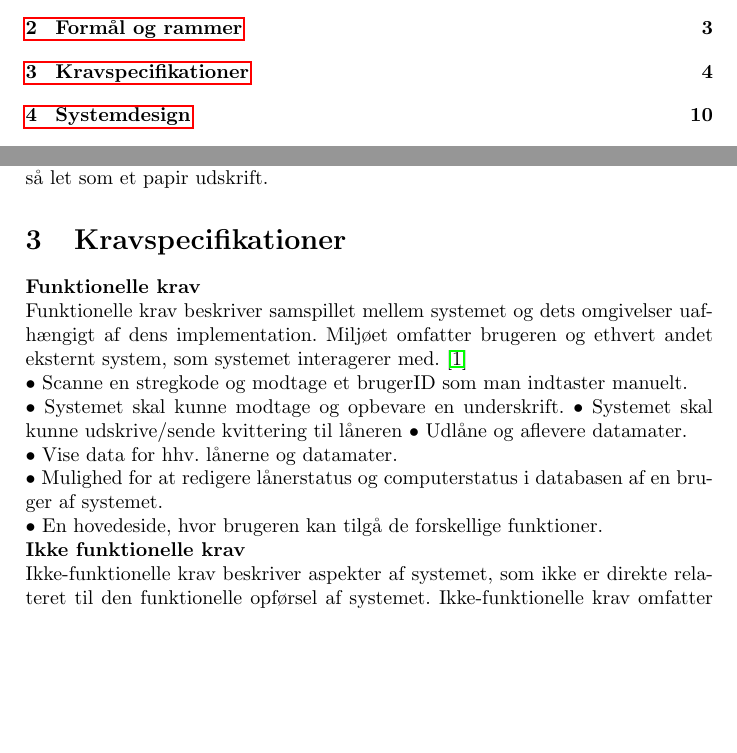
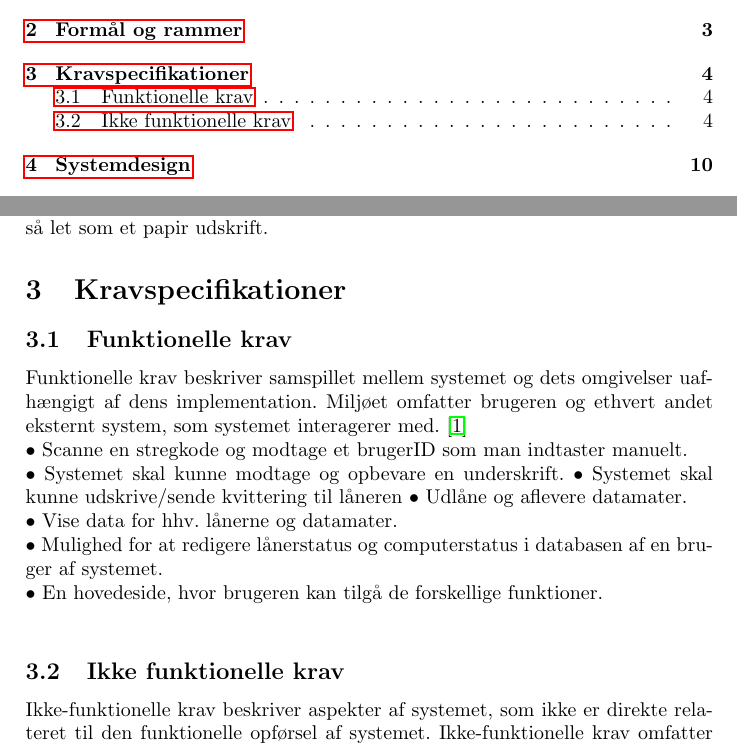
Before and after one commit to CasperAHI/PKSU, a LaTeX document (Skabelon.tex): two parts of pages 2 and 4 of 19, joined at a grey line, cut so that both start at the same text, the shorter picture padded with empty space. Compiled offline with pdfLaTeX.

Commit message:
Comitment

```diff
--- a/Skabelon.tex
+++ b/Skabelon.tex
@@ -60,7 +60,7 @@ Som lige nævnt vil serveren være brugt via et viatuelt drev som kunden allered
 \textbf{Objects:} Udlåner og låner. computere og måske andre elektroniske devices.\\
 \textbf{Responsibility:} Systemets ansvar ligge i at den skal udskifte de skriftlige værdipapire(http://da.wikipedia.org/wiki/V\%C3\%A6rdipapir) som kunden før hen havde med et mere sikkert alternativ hvor dataen ikke vil kunne forsvinde lige så let som et papir udskrift.
 \section{Kravspecifikationer}
-\textbf{Funktionelle krav}\\
+\subsection{Funktionelle krav}
 Funktionelle krav beskriver samspillet mellem systemet og dets omgivelser uafhængigt af dens implementation. Miljøet omfatter brugeren og ethvert andet eksternt system, som systemet interagerer med. \cite{OOSE} \\
 $\bullet$ Scanne en stregkode og modtage et brugerID som man indtaster manuelt. \\
 $\bullet$ Systemet skal kunne modtage og opbevare en underskrift.
@@ -69,6 +69,6 @@ $\bullet$ Udlåne og aflevere datamater. \\
 $\bullet$ Vise data for hhv. lånerne og datamater. \\
 $\bullet$ Mulighed for at redigere lånerstatus og computerstatus i databasen af en bruger af systemet. \\
 $\bullet$ En hovedeside, hvor brugeren kan tilgå de forskellige funktioner.\\
-\textbf{Ikke funktionelle krav}\\
-Ikke-funktionelle krav beskriver aspekter af systemet, som ikke er direkte relateret til den funktionelle opførsel af systemet. Ikke-funktionelle krav omfatter en bred vifte af krav, der gælder for mange forskellige aspekter af systemet, fra usability til performance. \cite{OOSE}
+\subsection{Ikke funktionelle krav}
+Ikke-funktionelle krav beskriver aspekter af systemet, som ikke er direkte relateret til den funktionelle opførsel af systemet. Ikke-funktionelle krav omfatter en bred vifte af krav, der gælder for mange forskellige aspekter af systemet, fra usability til performance. \cite{OOSE} \\
 $\bullet$ Systemet skal kunne tilgås fra Windows 7 og 8. \\
```
Also changed, not shown: Skabelon.tex (7 more changed lines), 5 other files.
